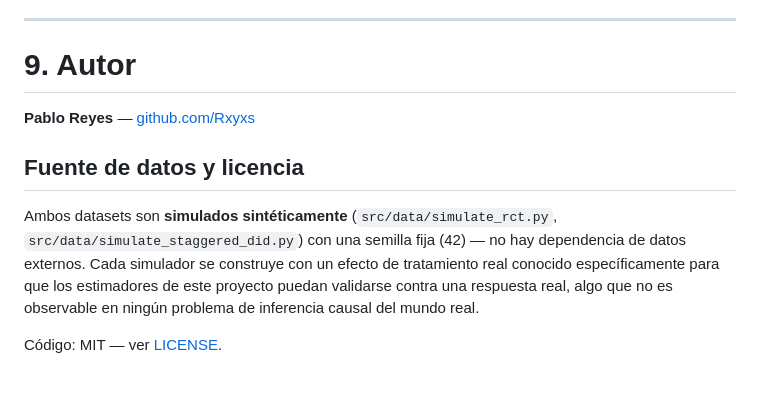
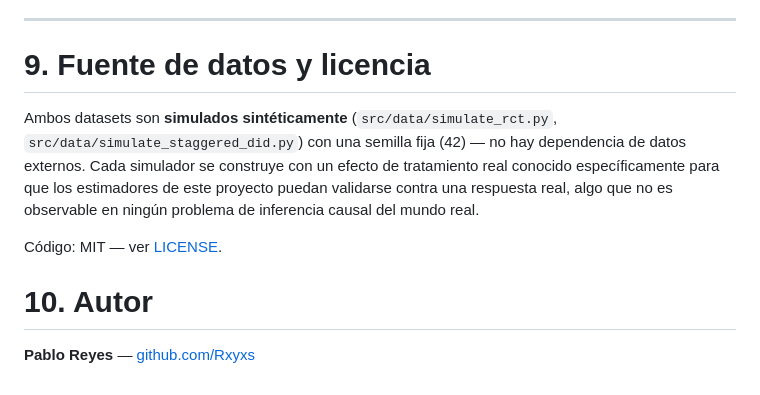
Before and after one commit to Rxyxs/chile-mining-fleet-causal-impact, a Markdown page: README.es.md, the part around the change. Drawn GitHub-style.

```diff
--- a/README.es.md
+++ b/README.es.md
@@ -316,12 +316,12 @@ La curva de event-study muestra el efecto empezando cerca de cero en la adopció
 
 ---
 
-# 9. Autor
-
-**Pablo Reyes** — [github.com/Rxyxs](https://github.com/Rxyxs)
-
-## Fuente de datos y licencia
+# 9. Fuente de datos y licencia
 
 Ambos datasets son **simulados sintéticamente** (`src/data/simulate_rct.py`, `src/data/simulate_staggered_did.py`) con una semilla fija (42) — no hay dependencia de datos externos. Cada simulador se construye con un efecto de tratamiento real conocido específicamente para que los estimadores de este proyecto puedan validarse contra una respuesta real, algo que no es observable en ningún problema de inferencia causal del mundo real.
 
 Código: MIT — ver [LICENSE](LICENSE).
+
+# 10. Autor
+
+**Pablo Reyes** — [github.com/Rxyxs](https://github.com/Rxyxs)
```
Also changed, not shown: README.md (+5 -5 lines).
